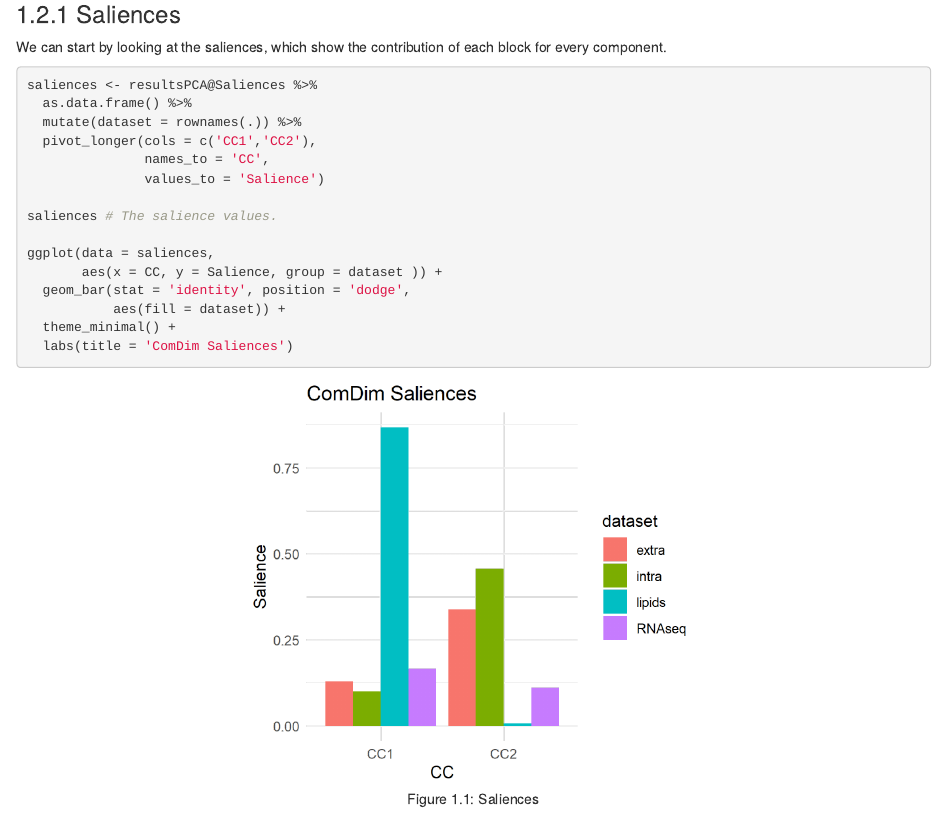
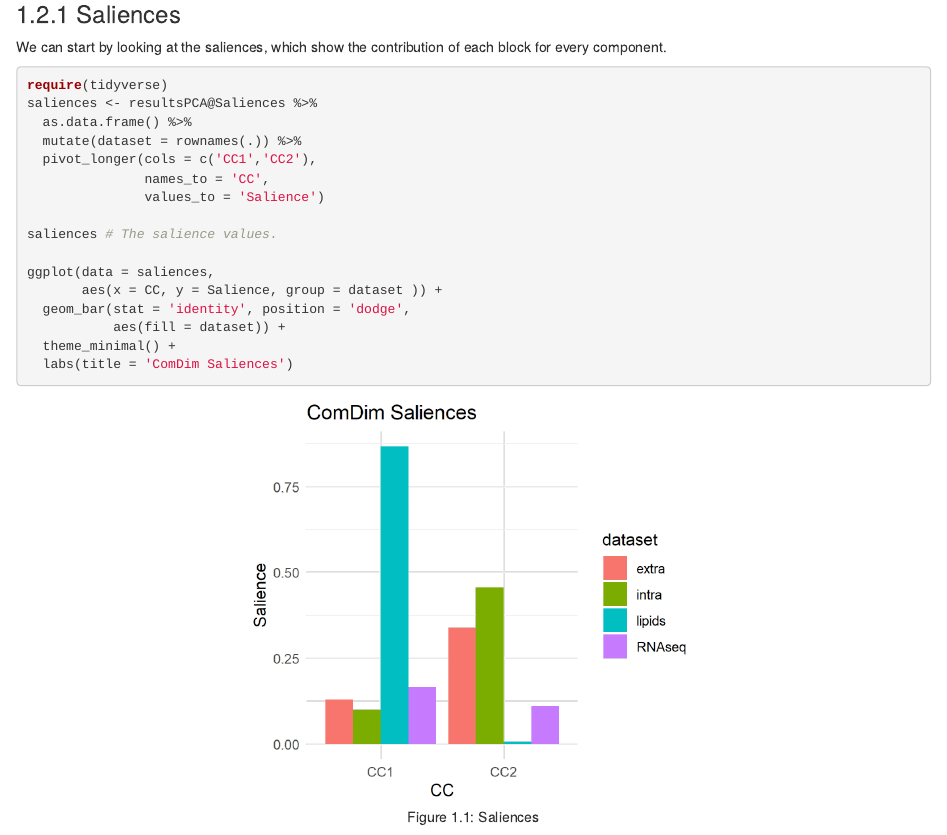
Before and after one commit to f-puig/R.ComDim.Docs, an R Markdown document (04-Multi-omics-overview.Rmd): the page in a window 1100 px wide, from 1020 px down. Rendered offline with R 4.5, knitr and Pandoc, with nearby package versions; drawn as R Markdown's standard HTML page in place of the format the file asks for.

Commit message:
Update 04-Multi-omics-overview.Rmd

````diff
--- a/04-Multi-omics-overview.Rmd
+++ b/04-Multi-omics-overview.Rmd
@@ -85,6 +85,7 @@ Let's proceed now to inspect some of the results from this analysis.
 We can start by looking at the saliences, which show the contribution of each
 block for every component.
 ```{r multiomics-saliences, echo = TRUE, eval = FALSE}
+require(tidyverse)
 saliences <- resultsPCA@Saliences %>%
   as.data.frame() %>%
   mutate(dataset = rownames(.)) %>%
````
